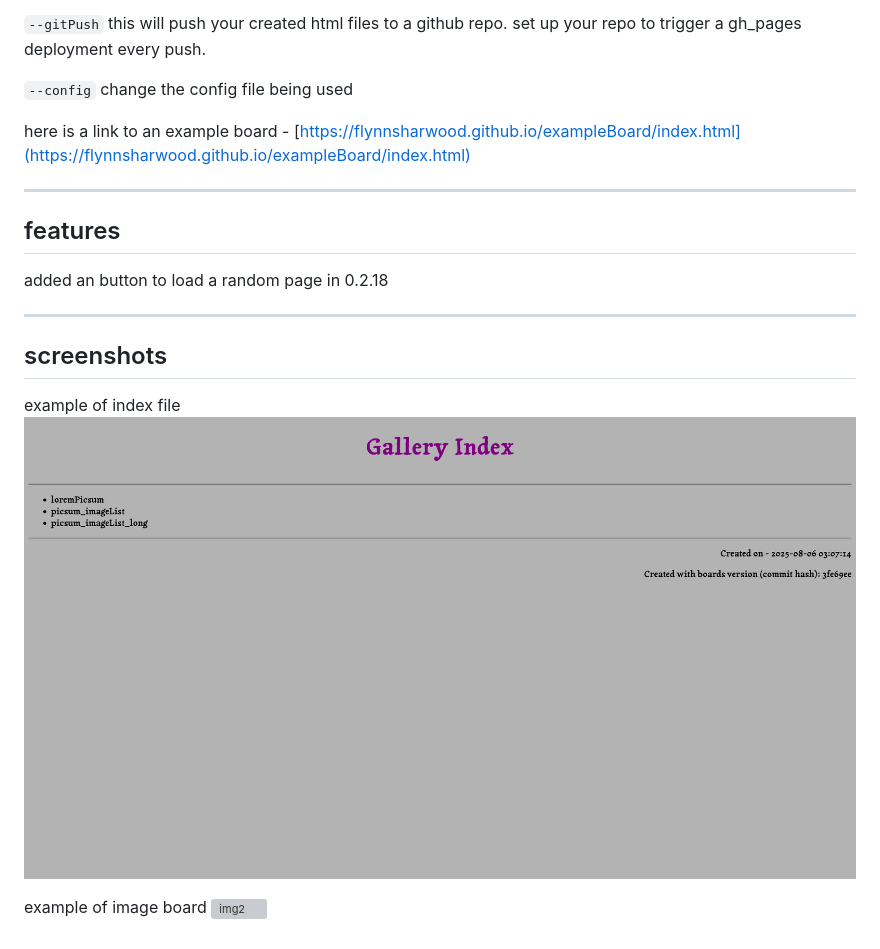
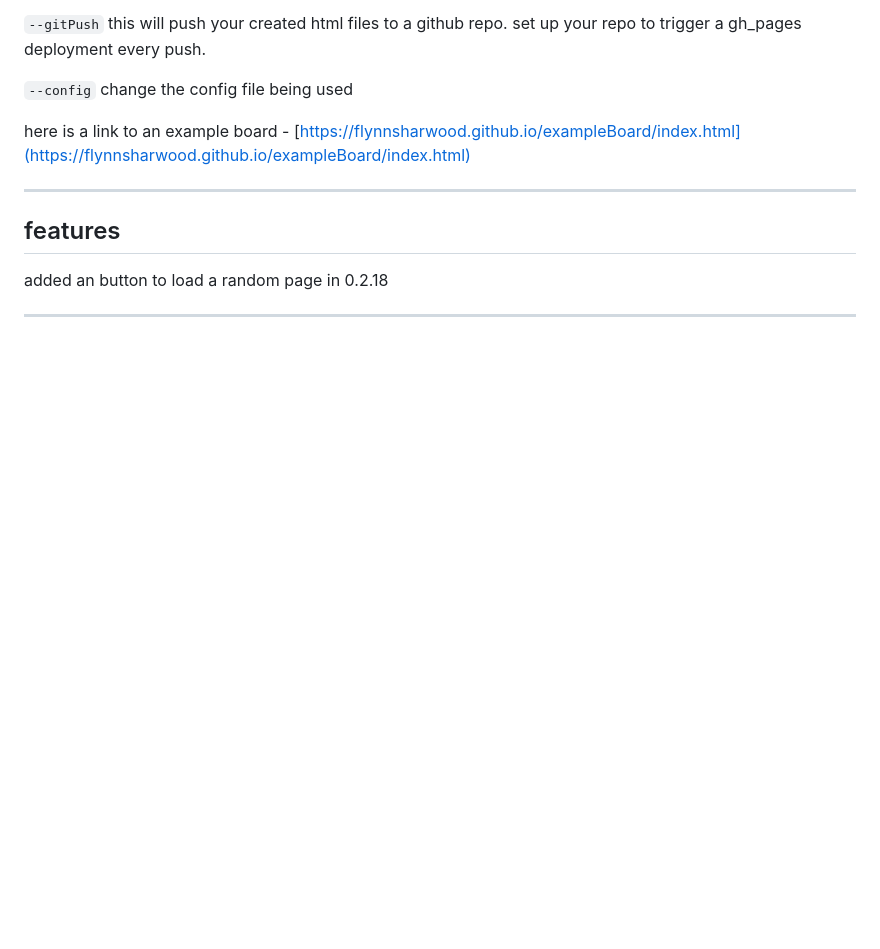
Before and after one commit to flynnsharwood/pixBoards, a Markdown page: readme.md, the part around the change printed below. GitHub-like rendering; blank space fills up the shorter version; grey boxes are pictures that could not be loaded.

```diff
--- a/readme.md
+++ b/readme.md
@@ -55,12 +82,3 @@ added an button to load a random page in 0.2.18
 
 
 ---
-
-## screenshots
-
-example of index file
-![img1](meta/image.png)
-
-
-example of image board
-![img2](meta/image-1.png)
```
Also changed, not shown: other parts of readme.md (+28 -1 lines), meta/index.png (added), 7 other files.
